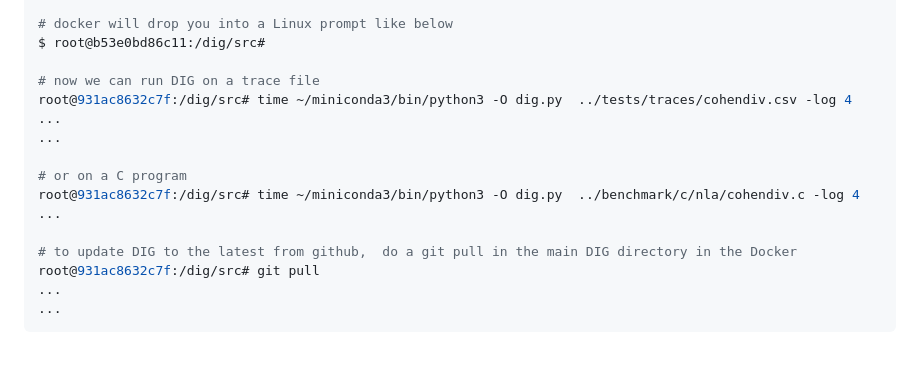
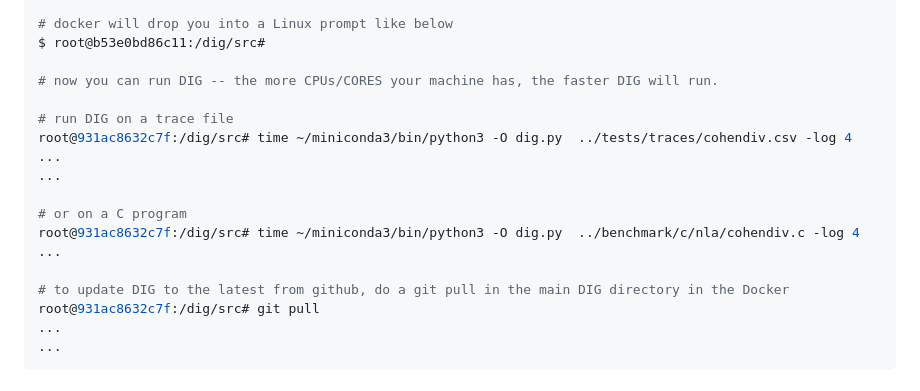
Before and after one commit to dynaroars/dig, a Markdown page: README.md, the part around the change. Drawn GitHub-style; blank space fills up the shorter version.

```diff
--- a/README.md
+++ b/README.md
@@ -55,7 +55,9 @@ $ docker run -it dig
 # docker will drop you into a Linux prompt like below
 $ root@b53e0bd86c11:/dig/src#
 
-# now we can run DIG on a trace file
+# now you can run DIG -- the more CPUs/CORES your machine has, the faster DIG will run.
+
+# run DIG on a trace file
 root@931ac8632c7f:/dig/src# time ~/miniconda3/bin/python3 -O dig.py  ../tests/traces/cohendiv.csv -log 4
 ...
 ...
@@ -64,7 +66,7 @@ root@931ac8632c7f:/dig/src# time ~/miniconda3/bin/python3 -O dig.py  ../tests/tr
 root@931ac8632c7f:/dig/src# time ~/miniconda3/bin/python3 -O dig.py  ../benchmark/c/nla/cohendiv.c -log 4
 ...
 
-# to update DIG to the latest from github,  do a git pull in the main DIG directory in the Docker
+# to update DIG to the latest from github, do a git pull in the main DIG directory in the Docker
 root@931ac8632c7f:/dig/src# git pull
 ...
 ...
```
